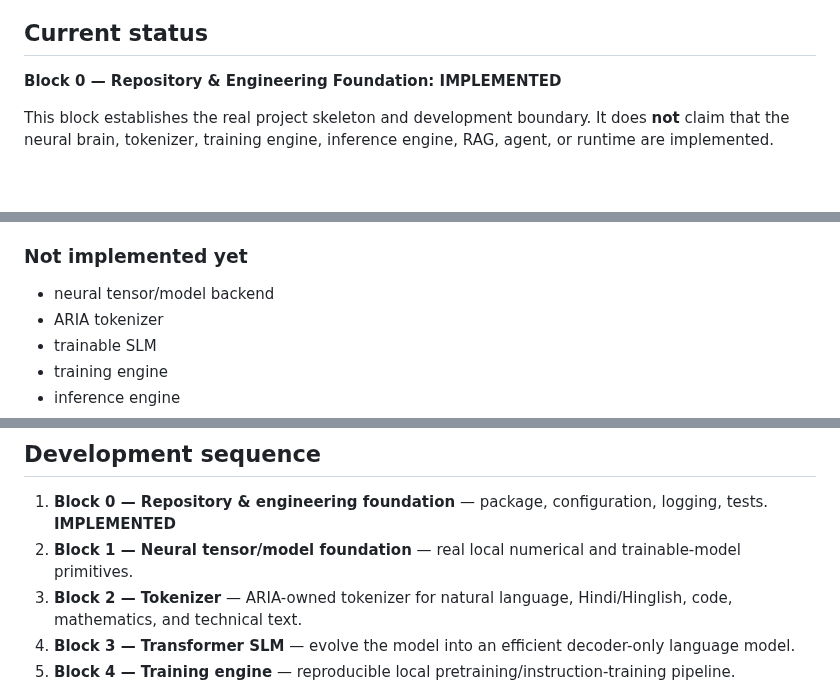
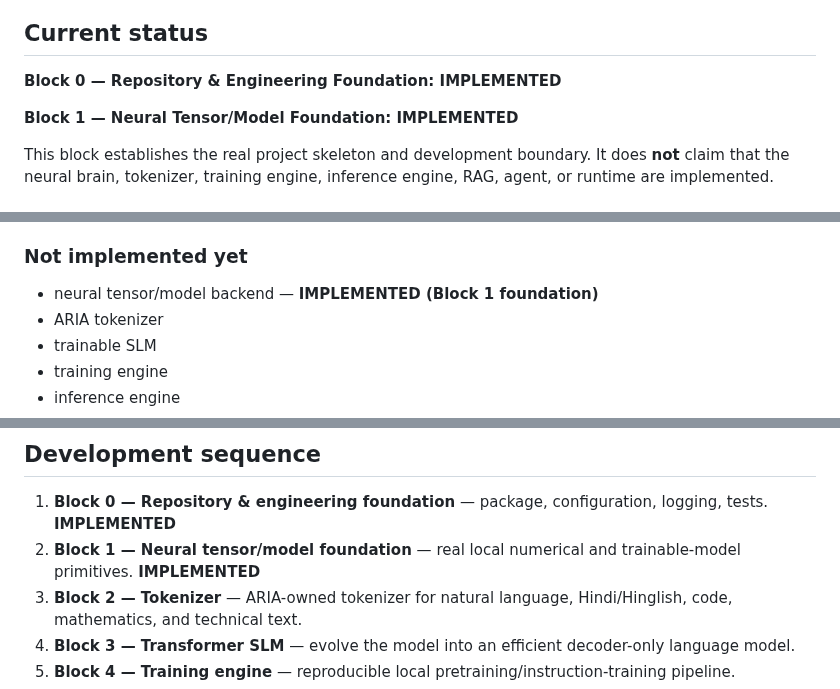
Before and after one commit to chamanvashishth/ARIA, a Markdown page: README.md, 3 parts joined by grey strips. GitHub-like rendering; blank space fills up the shorter version.

Commit message:
docs: mark neural foundation implemented

```diff
--- a/README.md
+++ b/README.md
@@ -9,6 +9,8 @@ ARIA is a software-only, local-first AI system being built block-by-block around
 ## Current status
 
 **Block 0 — Repository & Engineering Foundation: IMPLEMENTED**
+
+**Block 1 — Neural Tensor/Model Foundation: IMPLEMENTED**
 
 This block establishes the real project skeleton and development boundary. It does **not** claim that the neural brain, tokenizer, training engine, inference engine, RAG, agent, or runtime are implemented.
 
@@ -26,7 +28,7 @@ This block establishes the real project skeleton and development boundary. It do
 
 ### Not implemented yet
 
-- neural tensor/model backend
+- neural tensor/model backend — **IMPLEMENTED (Block 1 foundation)**
 - ARIA tokenizer
 - trainable SLM
 - training engine
@@ -138,7 +142,7 @@ A class, mock, prompt, button, or API wrapper is not treated as intelligence.
 ## Development sequence
 
 1. **Block 0 — Repository & engineering foundation** — package, configuration, logging, tests. **IMPLEMENTED**
-2. **Block 1 — Neural tensor/model foundation** — real local numerical and trainable-model primitives.
+2. **Block 1 — Neural tensor/model foundation** — real local numerical and trainable-model primitives. **IMPLEMENTED**
 3. **Block 2 — Tokenizer** — ARIA-owned tokenizer for natural language, Hindi/Hinglish, code, mathematics, and technical text.
 4. **Block 3 — Transformer SLM** — evolve the model into an efficient decoder-only language model.
 5. **Block 4 — Training engine** — reproducible local pretraining/instruction-training pipeline.
```
Also changed, not shown: other parts of README.md (+2 -0 lines).
